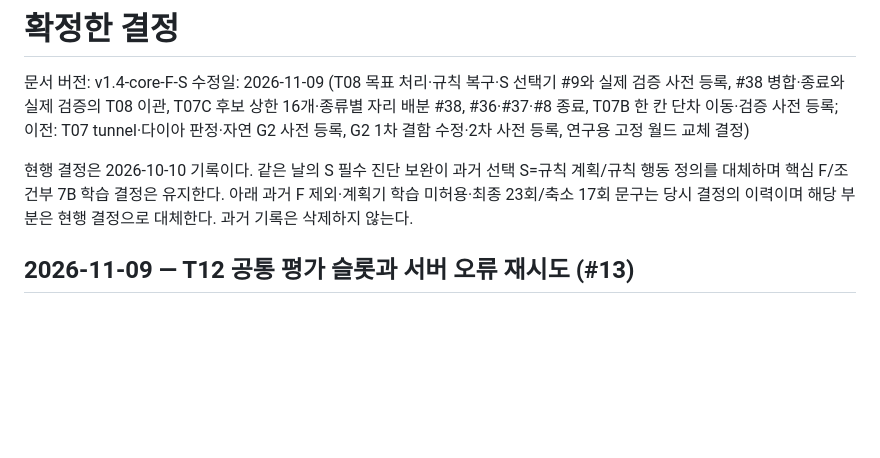
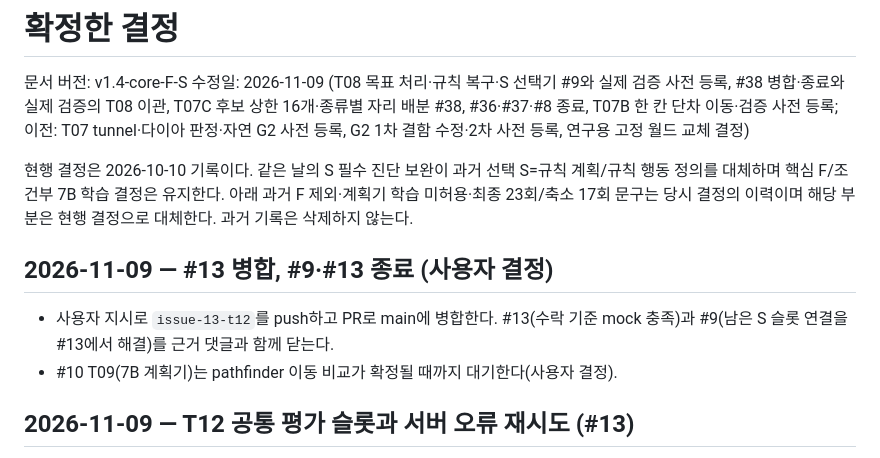
Before and after one commit to sion0507/Minecraft_RL, a Markdown page: DECISIONS.md, the part around the change. Drawn GitHub-style; blank space fills up the shorter version.

Commit message:
Record the decision to merge #13 and close #9 and #13 (#13, #9)
Co-Authored-By: Claude Opus 5.5 <noreply@anthropic.com>

```diff
--- a/DECISIONS.md
+++ b/DECISIONS.md
@@ -4,6 +4,11 @@
 수정일: 2026-11-09 (T08 목표 처리·규칙 복구·S 선택기 #9와 실제 검증 사전 등록, #38 병합·종료와 실제 검증의 T08 이관, T07C 후보 상한 16개·종류별 자리 배분 #38, #36·#37·#8 종료, T07B 한 칸 단차 이동·검증 사전 등록; 이전: T07 tunnel·다이아 판정·자연 G2 사전 등록, G2 1차 결함 수정·2차 사전 등록, 연구용 고정 월드 교체 결정)
 
 현행 결정은 2026-10-10 기록이다. 같은 날의 S 필수 진단 보완이 과거 선택 S=규칙 계획/규칙 행동 정의를 대체하며 핵심 F/조건부 7B 학습 결정은 유지한다. 아래 과거 F 제외·계획기 학습 미허용·최종 23회/축소 17회 문구는 당시 결정의 이력이며 해당 부분은 현행 결정으로 대체한다. 과거 기록은 삭제하지 않는다.
+
+## 2026-11-09 — #13 병합, #9·#13 종료 (사용자 결정)
+
+- 사용자 지시로 `issue-13-t12`를 push하고 PR로 main에 병합한다. #13(수락 기준 mock 충족)과 #9(남은 S 슬롯 연결을 #13에서 해결)를 근거 댓글과 함께 닫는다.
+- #10 T09(7B 계획기)는 pathfinder 이동 비교가 확정될 때까지 대기한다(사용자 결정).
 
 ## 2026-11-09 — T12 공통 평가 슬롯과 서버 오류 재시도 (#13)
 
```
Also changed, not shown: CONTEXT.md (+4 -5 lines).
